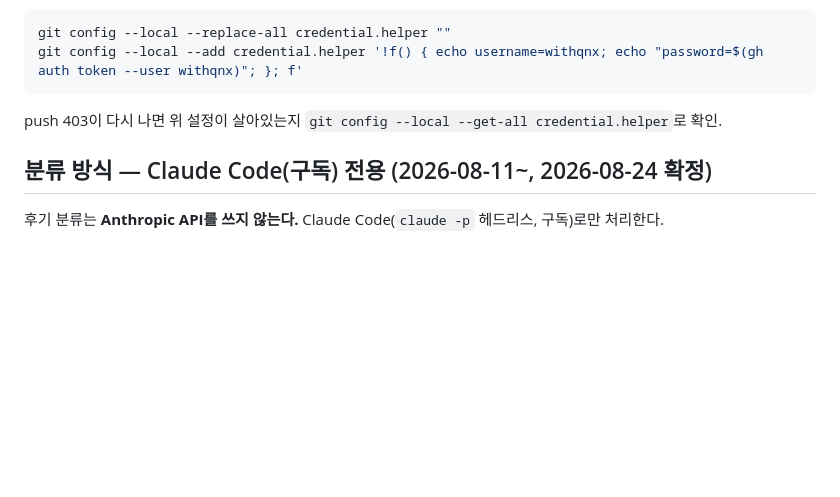
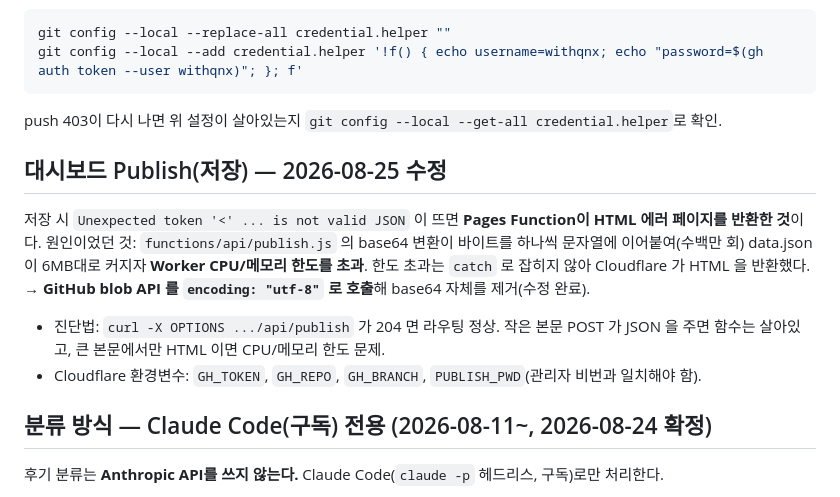
Before and after one commit to withqnx/withqnx, a Markdown page: CLAUDE.md, the part around the change. Drawn GitHub-style; blank space fills up the shorter version.

Commit message:
런북: Publish 저장 오류 원인·진단법 기록
Co-Authored-By: Claude Opus 5 <noreply@anthropic.com>

````diff
--- a/CLAUDE.md
+++ b/CLAUDE.md
@@ -34,6 +34,15 @@ git config --local --replace-all credential.helper ""
 git config --local --add credential.helper '!f() { echo username=withqnx; echo "password=$(gh auth token --user withqnx)"; }; f'
 ```
 push 403이 다시 나면 위 설정이 살아있는지 `git config --local --get-all credential.helper`로 확인.
+
+## 대시보드 Publish(저장) — 2026-08-25 수정
+저장 시 `Unexpected token '<' ... is not valid JSON` 이 뜨면 **Pages Function이 HTML 에러 페이지를 반환한 것**이다.
+원인이었던 것: `functions/api/publish.js` 의 base64 변환이 바이트를 하나씩 문자열에 이어붙여(수백만 회)
+data.json 이 6MB대로 커지자 **Worker CPU/메모리 한도를 초과**. 한도 초과는 `catch` 로 잡히지 않아
+Cloudflare 가 HTML 을 반환했다. → **GitHub blob API 를 `encoding: "utf-8"` 로 호출**해 base64 자체를 제거(수정 완료).
+- 진단법: `curl -X OPTIONS .../api/publish` 가 204 면 라우팅 정상. 작은 본문 POST 가 JSON 을 주면 함수는 살아있고,
+  큰 본문에서만 HTML 이면 CPU/메모리 한도 문제.
+- Cloudflare 환경변수: `GH_TOKEN`, `GH_REPO`, `GH_BRANCH`, `PUBLISH_PWD`(관리자 비번과 일치해야 함).
 
 ## 분류 방식 — Claude Code(구독) 전용 (2026-08-11~, 2026-08-24 확정)
 후기 분류는 **Anthropic API를 쓰지 않는다.** Claude Code(`claude -p` 헤드리스, 구독)로만 처리한다.
````
